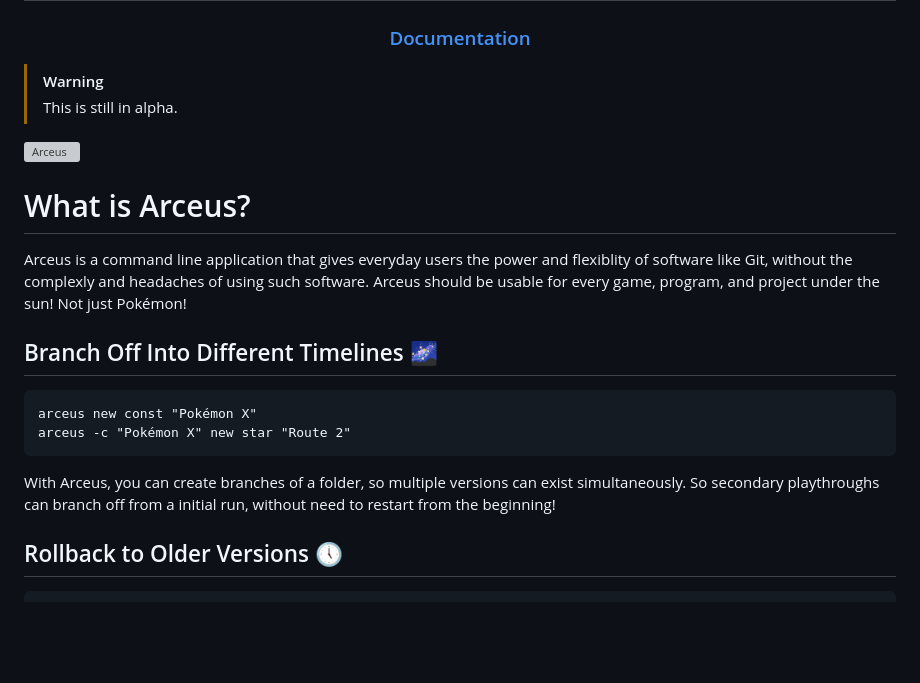
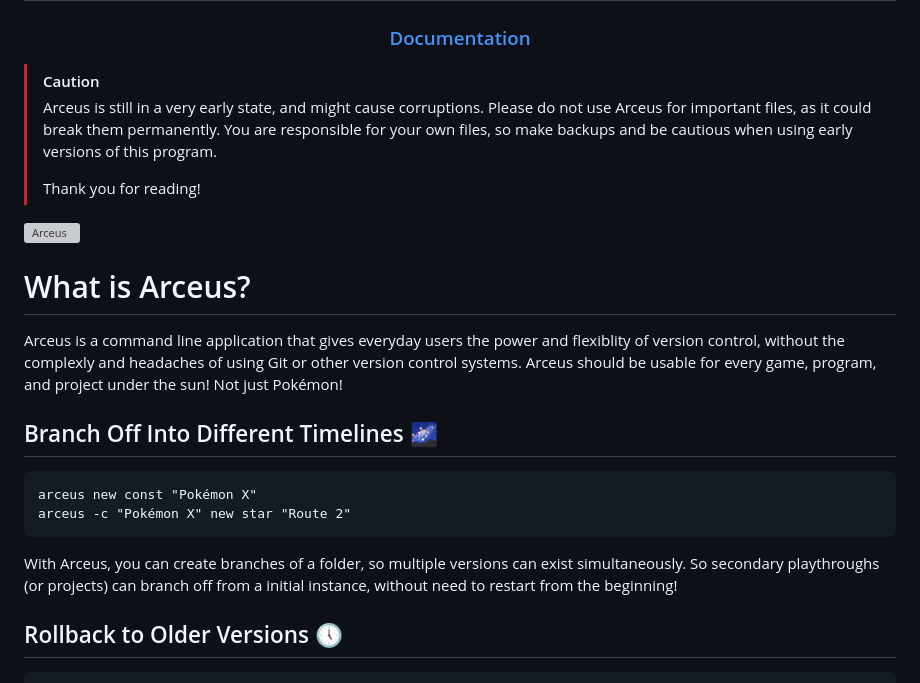
Before and after one commit to DrRetro2033/Reyveld, a Markdown page: README.md, the part around the change. Drawn GitHub-style; blank space fills up the shorter version; grey boxes are pictures that could not be loaded.

````diff
--- a/README.md
+++ b/README.md
@@ -2,14 +2,17 @@
 <h2 align="center">The modern save manager and editor.</h2>
 <h3 align="center"><a href="https://drretros-organization.gitbook.io/arceus/">Documentation</a></h3>
 
-> [!WARNING]
-> This is still in alpha.
+> [!CAUTION]
+> Arceus is still in a very early state, and might cause corruptions. Please do not use Arceus for important files,
+> as it could break them permanently. You are responsible for your own files, so make backups and be cautious when using early versions of this program.
+>
+> Thank you for reading!
 
 ![Arceus](https://archives.bulbagarden.net/media/upload/thumb/9/9e/0493Arceus.png/900px-0493Arceus.png)
 
 # What is Arceus?
 
-Arceus is a command line application that gives everyday users the power and flexiblity of software like Git, without the complexly and headaches of using such software. Arceus should be usable for every game, program, and project under the sun! Not just Pokémon!
+Arceus is a command line application that gives everyday users the power and flexiblity of version control, without the complexly and headaches of using Git or other version control systems. Arceus should be usable for every game, program, and project under the sun! Not just Pokémon!
 
 ## Branch Off Into Different Timelines 🌌
 
@@ -18,7 +21,7 @@ arceus new const "Pokémon X"
 arceus -c "Pokémon X" new star "Route 2"
 ```
 
-With Arceus, you can create branches of a folder, so multiple versions can exist simultaneously. So secondary playthroughs can branch off from a initial run, without need to restart from the beginning!
+With Arceus, you can create branches of a folder, so multiple versions can exist simultaneously. So secondary playthroughs (or projects) can branch off from a initial instance, without need to restart from the beginning!
 
 ## Rollback to Older Versions 🕔
 
````
